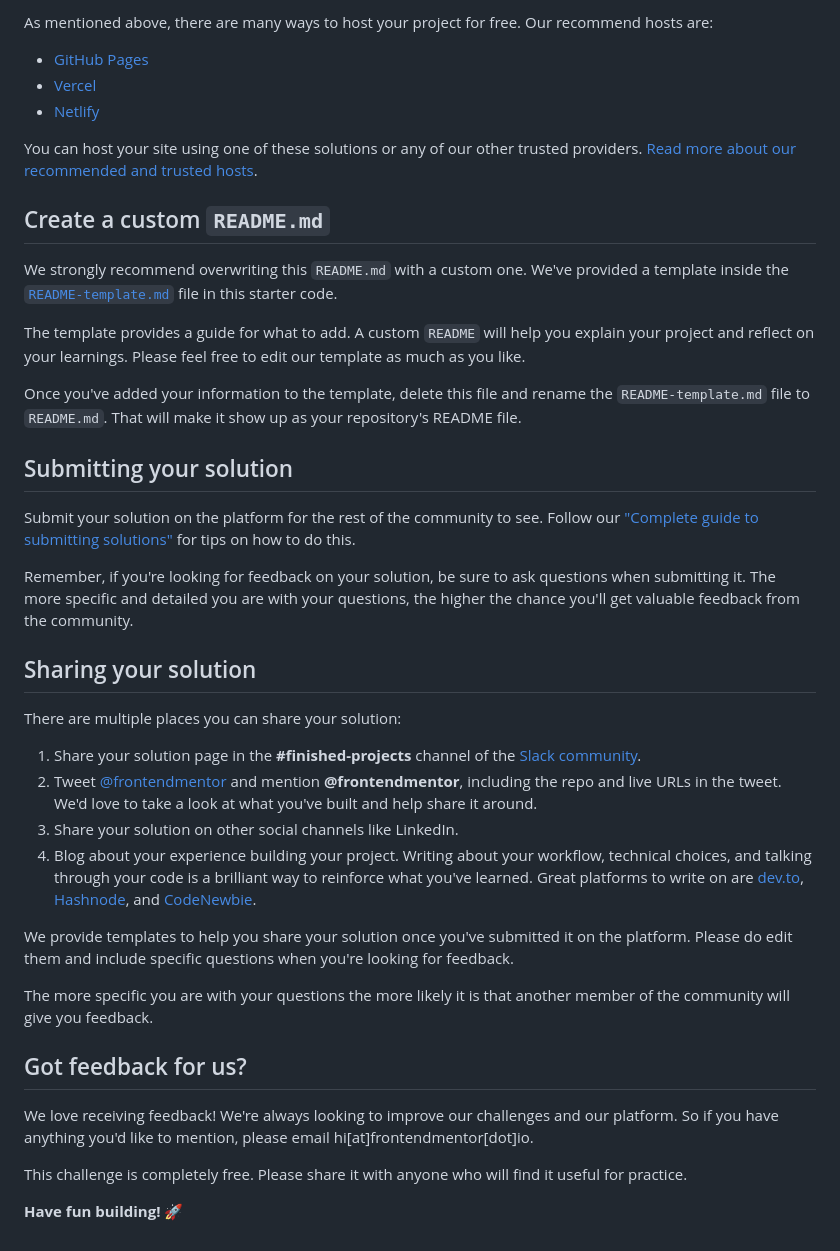
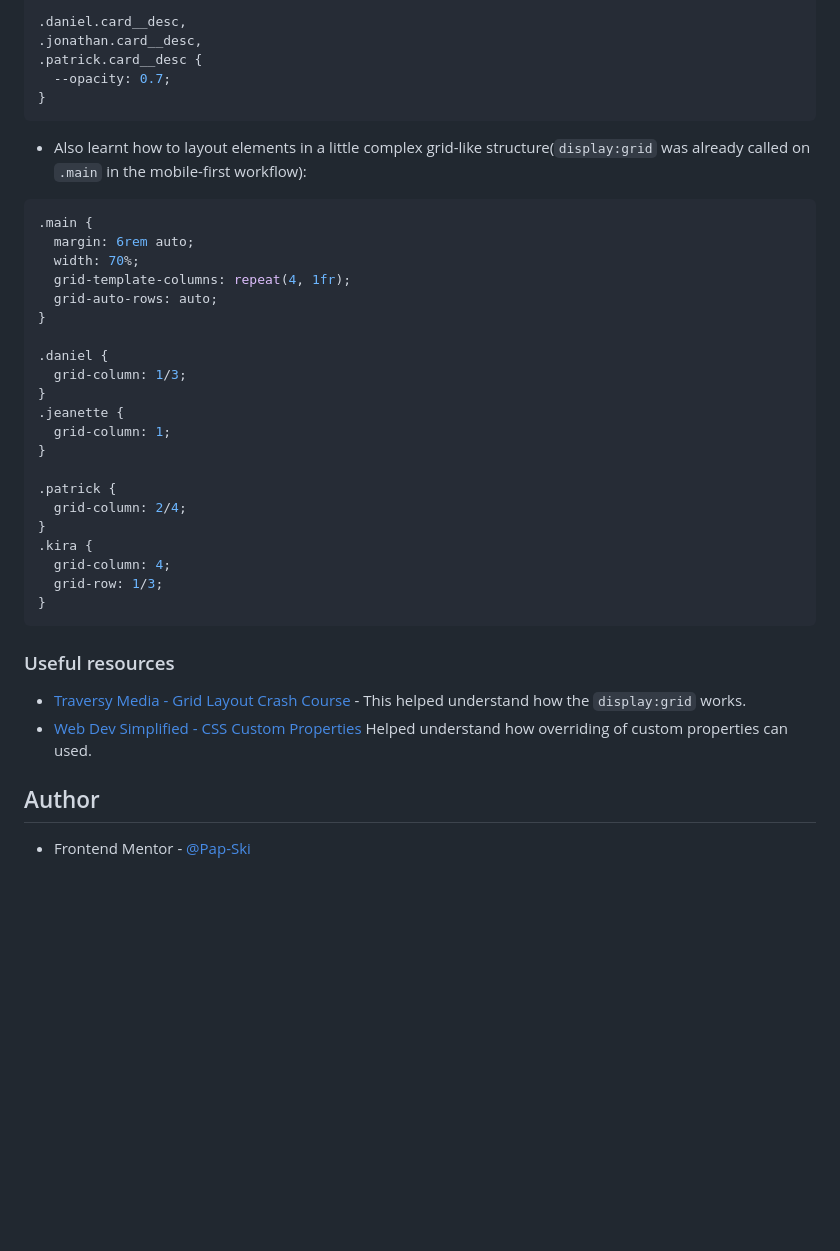
Before and after one commit to Pap-Ski/FEM_Testimonials-Grid-Section, a Markdown page: README.md, the part around the change printed below. Drawn GitHub-style; blank space fills up the shorter version.

````diff
--- a/README.md
+++ b/README.md
@@ -49,43 +64,42 @@ Feel free to use any workflow that you feel comfortable with. Below is a suggest
 
-As mentioned above, there are many ways to host your project for free. Our recommend hosts are:
+.daniel.card__desc,
+.jonathan.card__desc,
+.patrick.card__desc {
+  --opacity: 0.7;
+}
+```
 
-- [GitHub Pages](https://pages.github.com/)
-- [Vercel](https://vercel.com/)
-- [Netlify](https://www.netlify.com/)
+- Also learnt how to layout elements in a little complex grid-like structure(`display:grid` was already called on `.main` in the mobile-first workflow):
 
-You can host your site using one of these solutions or any of our other trusted providers. [Read more about our recommended and trusted hosts](https://medium.com/frontend-mentor/frontend-mentor-trusted-hosting-providers-bf000dfebe).
+```css
+.main {
+  margin: 6rem auto;
+  width: 70%;
+  grid-template-columns: repeat(4, 1fr);
+  grid-auto-rows: auto;
+}
 
-## Create a custom `README.md`
+.daniel {
+  grid-column: 1/3;
+}
+.jeanette {
+  grid-column: 1;
+}
 
-We strongly recommend overwriting this `README.md` with a custom one. We've provided a template inside the [`README-template.md`](./README-template.md) file in this starter code.
+.patrick {
+  grid-column: 2/4;
+}
+.kira {
+  grid-column: 4;
+  grid-row: 1/3;
+}
+```
 
-The template provides a guide for what to add. A custom `README` will help you explain your project and reflect on your learnings. Please feel free to edit our template as much as you like.
+### Useful resources
 
-Once you've added your information to the template, delete this file and rename the `README-template.md` file to `README.md`. That will make it show up as your repository's README file.
+- [Traversy Media - Grid Layout Crash Course](https://www.youtube.com/watch?v=jV8B24rSN5o&t=1017s) - This helped understand how the `display:grid` works.
+- [Web Dev Simplified - CSS Custom Properties](https://blog.webdevsimplified.com/2020-02/css-custom-properties/) Helped understand how overriding of custom properties can used.
 
-## Submitting your solution
+## Author
 
-Submit your solution on the platform for the rest of the community to see. Follow our ["Complete guide to submitting solutions"](https://medium.com/frontend-mentor/a-complete-guide-to-submitting-solutions-on-frontend-mentor-ac6384162248) for tips on how to do this.
-
-Remember, if you're looking for feedback on your solution, be sure to ask questions when submitting it. The more specific and detailed you are with your questions, the higher the chance you'll get valuable feedback from the community.
-
-## Sharing your solution
-
-There are multiple places you can share your solution:
-
-1. Share your solution page in the **#finished-projects** channel of the [Slack community](https://www.frontendmentor.io/slack).
-2. Tweet [@frontendmentor](https://twitter.com/frontendmentor) and mention **@frontendmentor**, including the repo and live URLs in the tweet. We'd love to take a look at what you've built and help share it around.
-3. Share your solution on other social channels like LinkedIn.
-4. Blog about your experience building your project. Writing about your workflow, technical choices, and talking through your code is a brilliant way to reinforce what you've learned. Great platforms to write on are [dev.to](https://dev.to/), [Hashnode](https://hashnode.com/), and [CodeNewbie](https://community.codenewbie.org/).
-
-We provide templates to help you share your solution once you've submitted it on the platform. Please do edit them and include specific questions when you're looking for feedback.
-
-The more specific you are with your questions the more likely it is that another member of the community will give you feedback.
-
-## Got feedback for us?
-
-We love receiving feedback! We're always looking to improve our challenges and our platform. So if you have anything you'd like to mention, please email hi[at]frontendmentor[dot]io.
-
-This challenge is completely free. Please share it with anyone who will find it useful for practice.
-
-**Have fun building!** 🚀
+- Frontend Mentor - [@Pap-Ski](https://www.frontendmentor.io/profile/Pap-Ski)
````
Also changed, not shown: other parts of README.md (+44 -29 lines), README-template.md (deleted, +0 -110 lines), screenshot.jpg (added), 2 other files.
